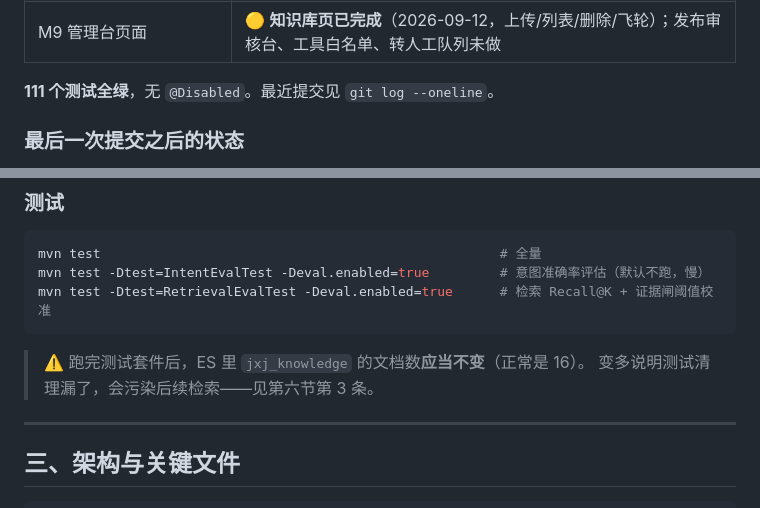
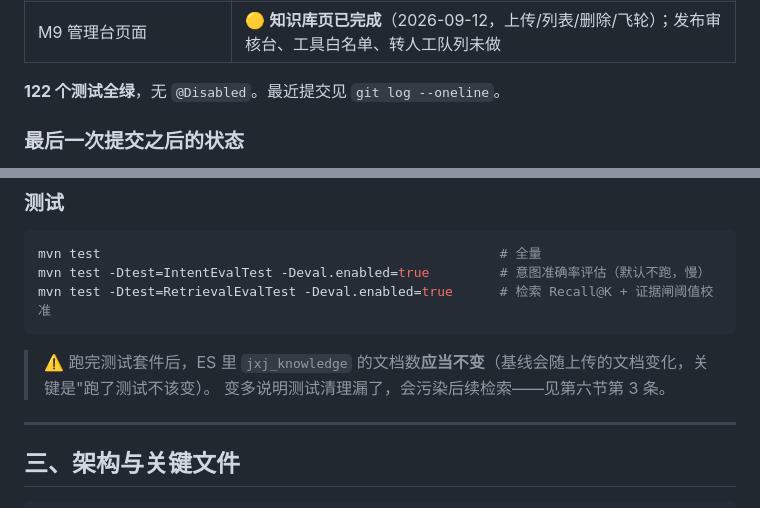
Before and after one commit to Melody022/Helper-agent, a Markdown page: docs/开发交接.md, 2 parts joined by grey strips. GitHub-like rendering.

Commit message:
交接文档：同步测试数到 122、修正测试后索引数不变的措辞（基线会随上传变化）

````diff
--- a/docs/开发交接.md
+++ b/docs/开发交接.md
@@ -33,7 +33,7 @@
 | M8 RAG 精排 / Query 扩写 | 🟡 **精排已完成**（2026-09-12，含评估集与阈值校准）；Query 扩写未做 |
 | M9 管理台页面 | 🟡 **知识库页已完成**（2026-09-12，上传/列表/删除/飞轮）；发布审核台、工具白名单、转人工队列未做 |
 
-**111 个测试全绿**，无 `@Disabled`。最近提交见 `git log --oneline`。
+**122 个测试全绿**，无 `@Disabled`。最近提交见 `git log --oneline`。
 
 ### 最后一次提交之后的状态
 
@@ -90,7 +90,7 @@ mvn test -Dtest=IntentEvalTest -Deval.enabled=true         # 意图准确率评
 mvn test -Dtest=RetrievalEvalTest -Deval.enabled=true      # 检索 Recall@K + 证据闸阈值校准
 ```
 
-> ⚠️ 跑完测试套件后，ES 里 `jxj_knowledge` 的文档数**应当不变**（正常是 16）。
+> ⚠️ 跑完测试套件后，ES 里 `jxj_knowledge` 的文档数**应当不变**（基线会随上传的文档变化，关键是"跑了测试不该变）。
 > 变多说明测试清理漏了，会污染后续检索——见第六节第 3 条。
 
 ---
````
